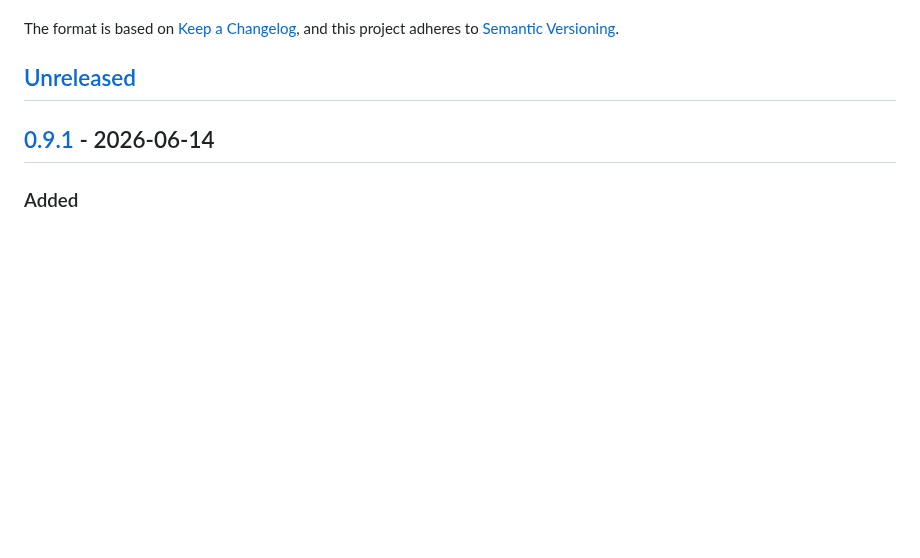
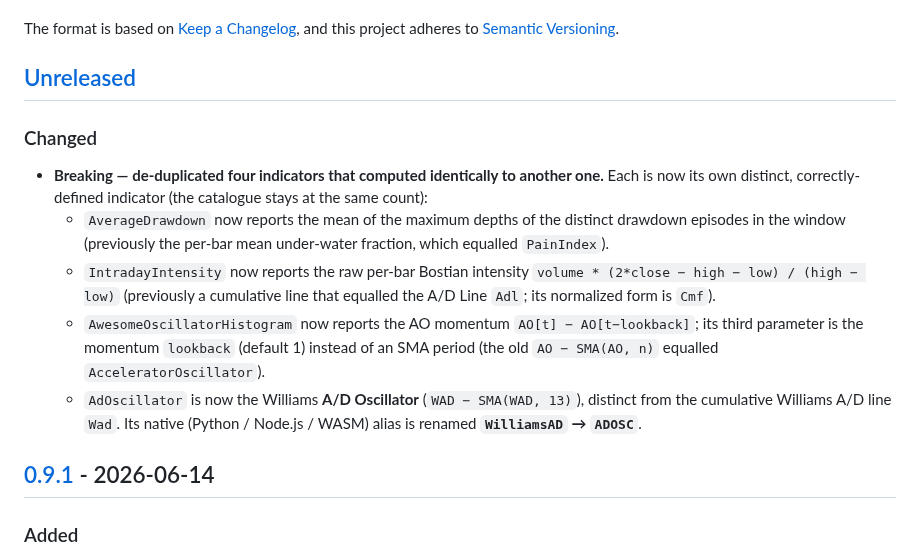
Before and after one commit to kingchenc/wickra, a Markdown page: CHANGELOG.md, the part around the change. GitHub-like rendering; blank space fills up the shorter version.

Commit message:
docs: record indicator de-duplication in README and CHANGELOG
README volume family: 'Williams A/D' -> 'Williams A/D Oscillator', 'Intraday
Intensity Index' -> 'Intraday Intensity'. CHANGELOG [Unreleased] documents the
four redefinitions and the native WilliamsAD -> ADOSC rename as breaking.

```diff
--- a/CHANGELOG.md
+++ b/CHANGELOG.md
@@ -6,6 +6,24 @@ The format is based on [Keep a Changelog](https://keepachangelog.com/en/1.1.0/),
 and this project adheres to [Semantic Versioning](https://semver.org/spec/v2.0.0.html).
 
 ## [Unreleased]
+
+### Changed
+- **Breaking — de-duplicated four indicators that computed identically to another
+  one.** Each is now its own distinct, correctly-defined indicator (the catalogue
+  stays at the same count):
+  - `AverageDrawdown` now reports the mean of the maximum depths of the distinct
+    drawdown episodes in the window (previously the per-bar mean under-water
+    fraction, which equalled `PainIndex`).
+  - `IntradayIntensity` now reports the raw per-bar Bostian intensity
+    `volume * (2*close − high − low) / (high − low)` (previously a cumulative line
+    that equalled the A/D Line `Adl`; its normalized form is `Cmf`).
+  - `AwesomeOscillatorHistogram` now reports the AO momentum
+    `AO[t] − AO[t−lookback]`; its third parameter is the momentum `lookback`
+    (default 1) instead of an SMA period (the old `AO − SMA(AO, n)` equalled
+    `AcceleratorOscillator`).
+  - `AdOscillator` is now the Williams **A/D Oscillator** (`WAD − SMA(WAD, 13)`),
+    distinct from the cumulative Williams A/D line `Wad`. Its native (Python /
+    Node.js / WASM) alias is renamed **`WilliamsAD` → `ADOSC`**.
 
 ## [0.9.1] - 2026-06-14
 
```
Also changed, not shown: README.md (+1 -1 lines).
